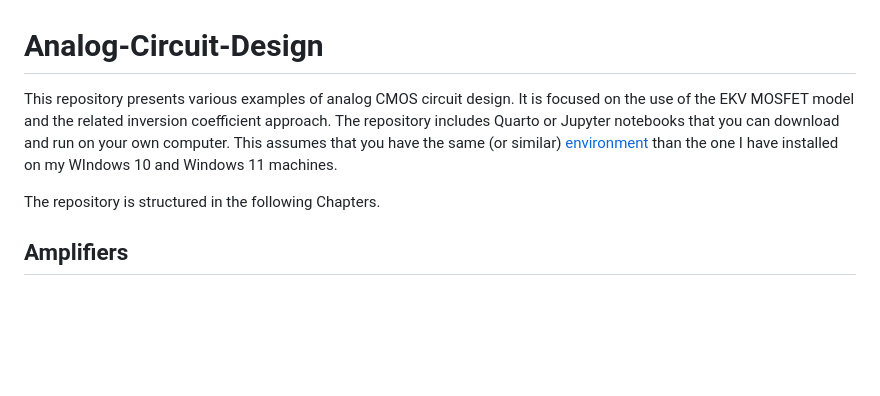
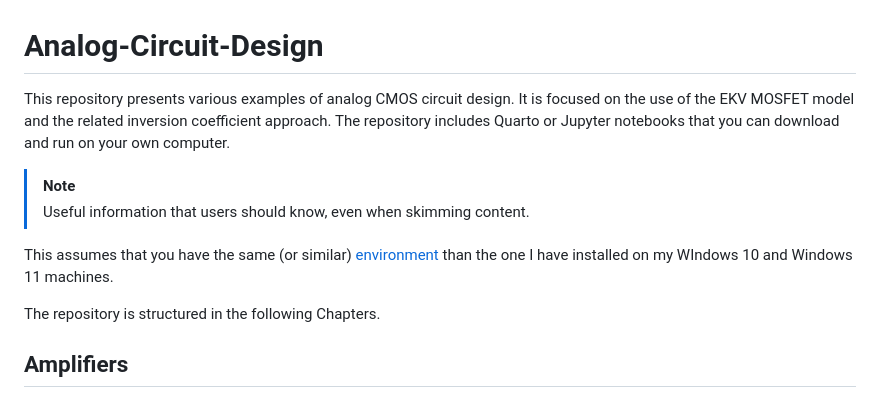
Before and after one commit to chrisenz/Analog-Circuit-Design, a Markdown page: README.md, the part around the change. GitHub-like rendering; blank space fills up the shorter version.

```diff
--- a/README.md
+++ b/README.md
@@ -1,6 +1,11 @@
 # Analog-Circuit-Design
 
-This repository presents various examples of analog CMOS circuit design. It is focused on the use of the EKV MOSFET model and the related inversion coefficient approach. The repository includes Quarto or Jupyter notebooks that you can download and run on your own computer. This assumes that you have the same (or similar) [environment](Installation.md) than the one I have installed on my WIndows 10 and Windows 11 machines.
+This repository presents various examples of analog CMOS circuit design. It is focused on the use of the EKV MOSFET model and the related inversion coefficient approach. The repository includes Quarto or Jupyter notebooks that you can download and run on your own computer.
+
+> [!NOTE]
+> Useful information that users should know, even when skimming content.
+
+This assumes that you have the same (or similar) [environment](Installation.md) than the one I have installed on my WIndows 10 and Windows 11 machines.
 
 The repository is structured in the following Chapters.
 
```
